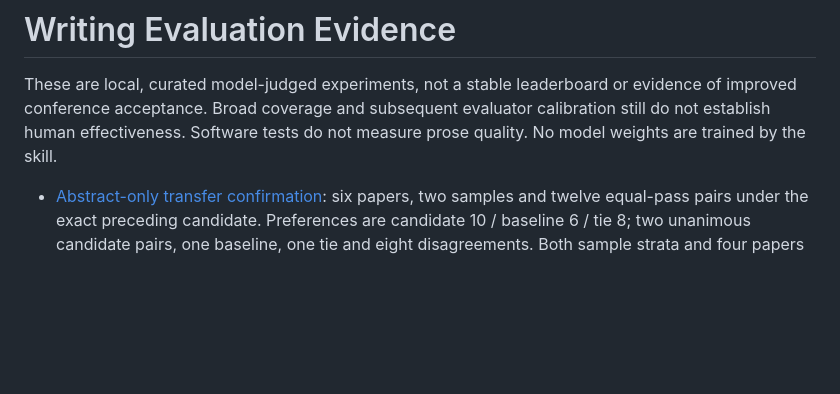
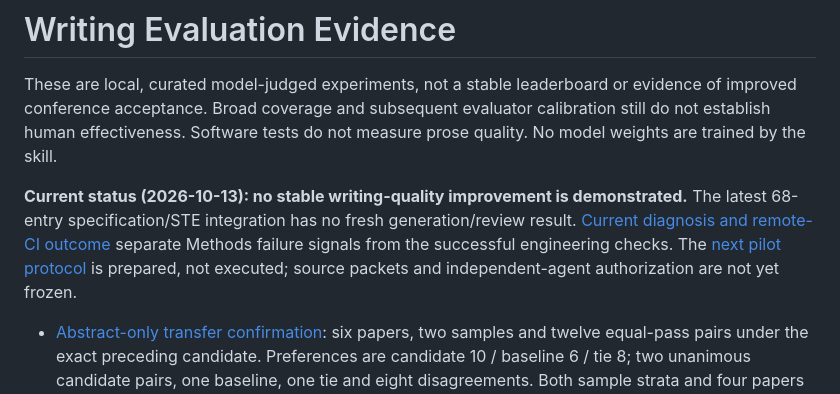
Before and after one commit to asimfish/super_writer, a Markdown page: BENCHMARK.md, the part around the change. Drawn GitHub-style; blank space fills up the shorter version.

```diff
--- a/BENCHMARK.md
+++ b/BENCHMARK.md
@@ -4,6 +4,13 @@ These are local, curated model-judged experiments, not a stable leaderboard or
 evidence of improved conference acceptance. Broad coverage and subsequent evaluator
 calibration still do not establish human effectiveness. Software tests
 do not measure prose quality. No model weights are trained by the skill.
+
+**Current status (2026-10-13): no stable writing-quality improvement is demonstrated.**
+The latest 68-entry specification/STE integration has no fresh generation/review
+result. [Current diagnosis and remote-CI outcome](docs/writing-effect-status-2026-10-13.md)
+separate Methods failure signals from the successful engineering checks.
+The [next pilot protocol](evals/ai-spec-pilot/PROTOCOL.md) is prepared, not executed;
+source packets and independent-agent authorization are not yet frozen.
 
 - [Abstract-only transfer confirmation](docs/abstract-transfer-evaluation.md):
   six papers, two samples and twelve equal-pass pairs under the exact preceding
```
Also changed, not shown: docs/writing-effect-status-2026-10-13.md (added, +94 -0 lines), evals/ai-spec-pilot/PROTOCOL.md (added, +109 -0 lines).
